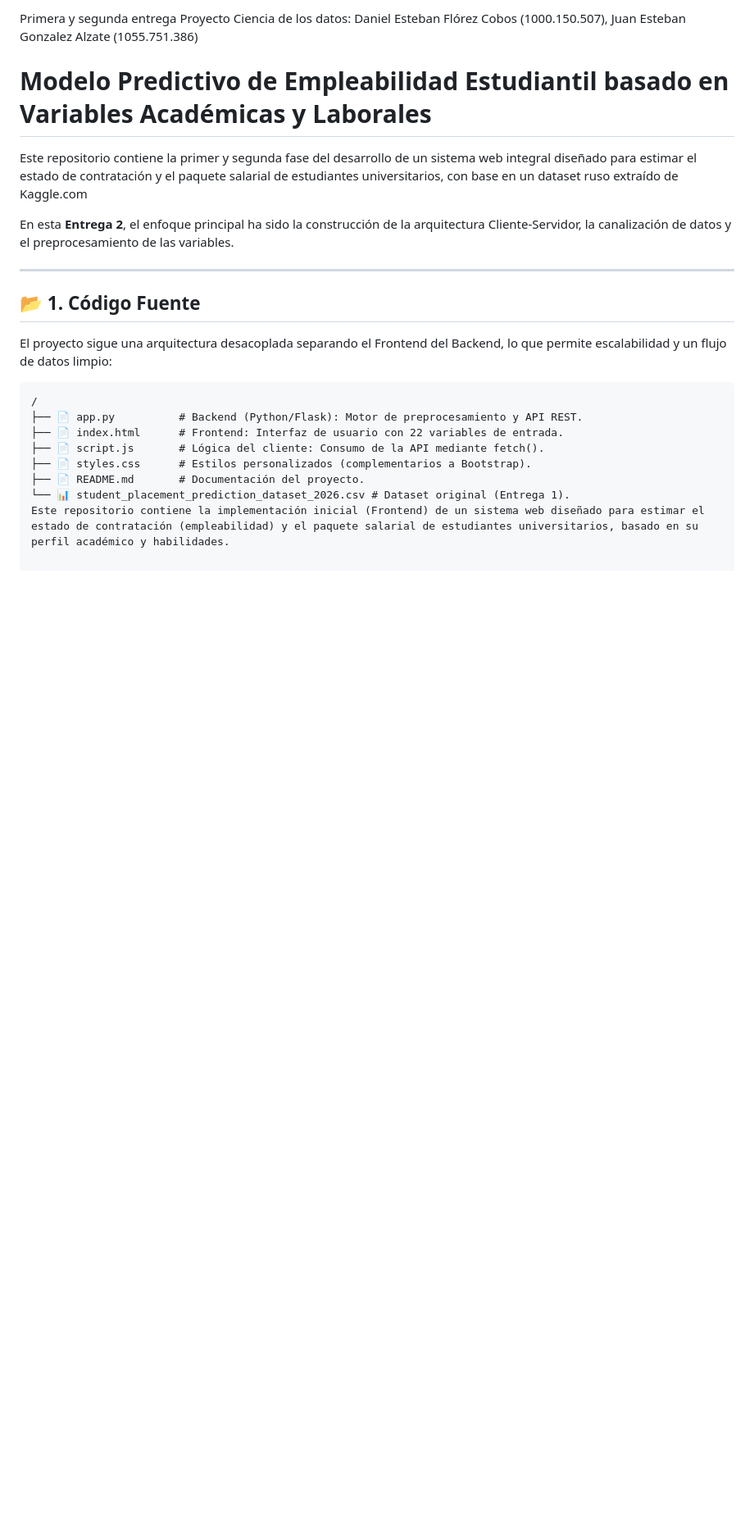
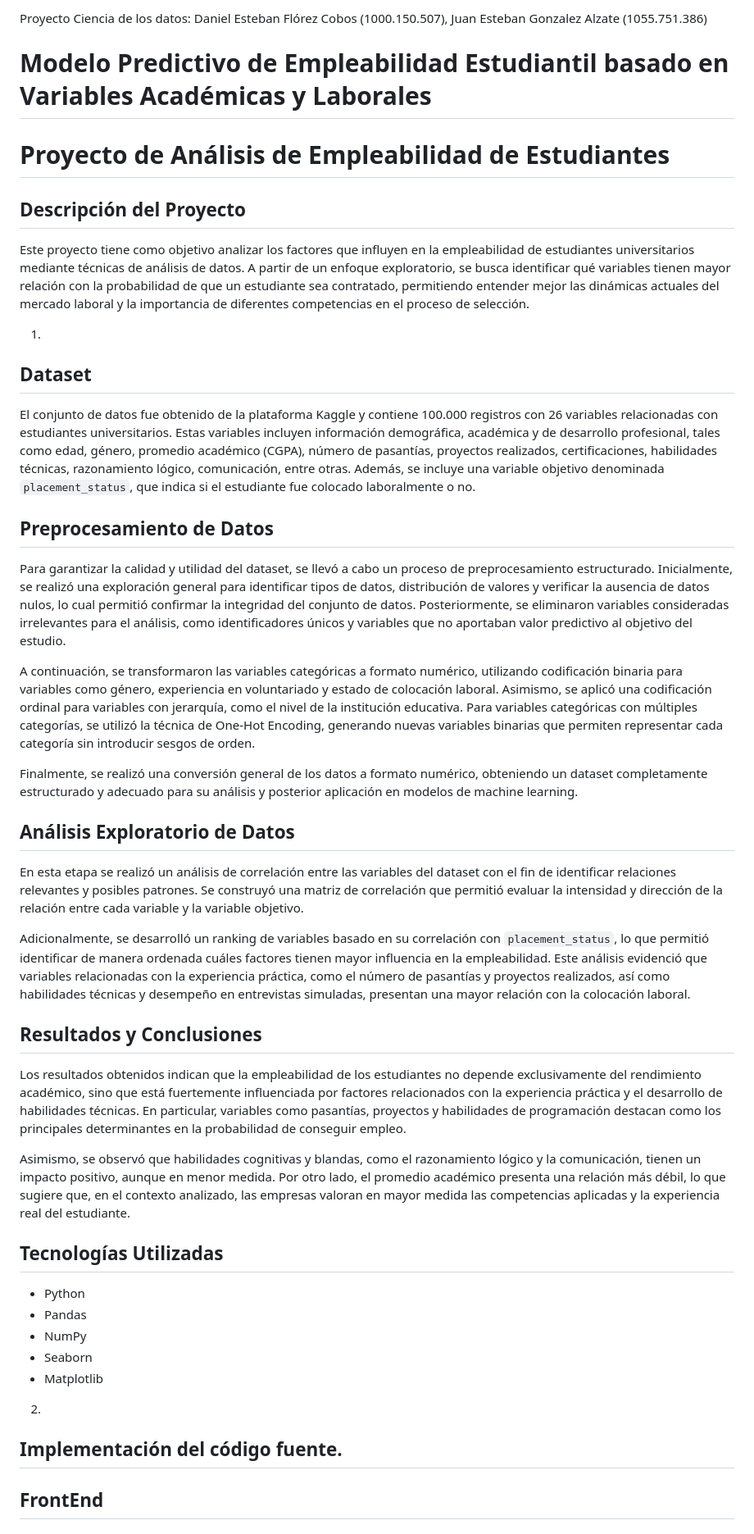
Before and after one commit to jgonzalezalz-a11y/Proyecto-Ciencia-de-los-datos, a Markdown page: README.md, the part around one of its changes. Shown at 82% size. Drawn GitHub-style; blank space fills up the shorter version.

````diff
--- a/README.md
+++ b/README.md
@@ -1,25 +1,43 @@
-Primera y segunda entrega Proyecto Ciencia de los datos:
+Proyecto Ciencia de los datos:
 Daniel Esteban Flórez Cobos (1000.150.507), Juan Esteban Gonzalez Alzate (1055.751.386)
 # Modelo Predictivo de Empleabilidad Estudiantil basado en Variables Académicas y Laborales
 
-Este repositorio contiene la primer y segunda fase del desarrollo de un sistema web integral diseñado para estimar el estado de contratación y el paquete salarial de estudiantes universitarios, con base en un dataset ruso extraído de Kaggle.com
+# Proyecto de Análisis de Empleabilidad de Estudiantes
 
-En esta **Entrega 2**, el enfoque principal ha sido la construcción de la arquitectura Cliente-Servidor, la canalización de datos y el preprocesamiento de las variables.
+## Descripción del Proyecto
+Este proyecto tiene como objetivo analizar los factores que influyen en la empleabilidad de estudiantes universitarios mediante técnicas de análisis de datos. A partir de un enfoque exploratorio, se busca identificar qué variables tienen mayor relación con la probabilidad de que un estudiante sea contratado, permitiendo entender mejor las dinámicas actuales del mercado laboral y la importancia de diferentes competencias en el proceso de selección.
 
----
+1.
+## Dataset
+El conjunto de datos fue obtenido de la plataforma Kaggle y contiene 100.000 registros con 26 variables relacionadas con estudiantes universitarios. Estas variables incluyen información demográfica, académica y de desarrollo profesional, tales como edad, género, promedio académico (CGPA), número de pasantías, proyectos realizados, certificaciones, habilidades técnicas, razonamiento lógico, comunicación, entre otras. Además, se incluye una variable objetivo denominada `placement_status`, que indica si el estudiante fue colocado laboralmente o no.
 
-## 📂 1. Código Fuente
+## Preprocesamiento de Datos
+Para garantizar la calidad y utilidad del dataset, se llevó a cabo un proceso de preprocesamiento estructurado. Inicialmente, se realizó una exploración general para identificar tipos de datos, distribución de valores y verificar la ausencia de datos nulos, lo cual permitió confirmar la integridad del conjunto de datos. Posteriormente, se eliminaron variables consideradas irrelevantes para el análisis, como identificadores únicos y variables que no aportaban valor predictivo al objetivo del estudio.
 
-El proyecto sigue una arquitectura desacoplada separando el Frontend del Backend, lo que permite escalabilidad y un flujo de datos limpio:
+A continuación, se transformaron las variables categóricas a formato numérico, utilizando codificación binaria para variables como género, experiencia en voluntariado y estado de colocación laboral. Asimismo, se aplicó una codificación ordinal para variables con jerarquía, como el nivel de la institución educativa. Para variables categóricas con múltiples categorías, se utilizó la técnica de One-Hot Encoding, generando nuevas variables binarias que permiten representar cada categoría sin introducir sesgos de orden.
 
-```text
-/
-├── 📄 app.py          # Backend (Python/Flask): Motor de preprocesamiento y API REST.
-├── 📄 index.html      # Frontend: Interfaz de usuario con 22 variables de entrada.
-├── 📄 script.js       # Lógica del cliente: Consumo de la API mediante fetch().
-├── 📄 styles.css      # Estilos personalizados (complementarios a Bootstrap).
-├── 📄 README.md       # Documentación del proyecto.
-└── 📊 student_placement_prediction_dataset_2026.csv # Dataset original (Entrega 1).
-Este repositorio contiene la implementación inicial (Frontend) de un sistema web diseñado para estimar el estado de contratación (empleabilidad) y el paquete salarial de estudiantes universitarios, basado en su perfil académico y habilidades.
+Finalmente, se realizó una conversión general de los datos a formato numérico, obteniendo un dataset completamente estructurado y adecuado para su análisis y posterior aplicación en modelos de machine learning.
+
+## Análisis Exploratorio de Datos
+En esta etapa se realizó un análisis de correlación entre las variables del dataset con el fin de identificar relaciones relevantes y posibles patrones. Se construyó una matriz de correlación que permitió evaluar la intensidad y dirección de la relación entre cada variable y la variable objetivo.
+
+Adicionalmente, se desarrolló un ranking de variables basado en su correlación con `placement_status`, lo que permitió identificar de manera ordenada cuáles factores tienen mayor influencia en la empleabilidad. Este análisis evidenció que variables relacionadas con la experiencia práctica, como el número de pasantías y proyectos realizados, así como habilidades técnicas y desempeño en entrevistas simuladas, presentan una mayor relación con la colocación laboral.
+
+## Resultados y Conclusiones
+Los resultados obtenidos indican que la empleabilidad de los estudiantes no depende exclusivamente del rendimiento académico, sino que está fuertemente influenciada por factores relacionados con la experiencia práctica y el desarrollo de habilidades técnicas. En particular, variables como pasantías, proyectos y habilidades de programación destacan como los principales determinantes en la probabilidad de conseguir empleo.
+
+Asimismo, se observó que habilidades cognitivas y blandas, como el razonamiento lógico y la comunicación, tienen un impacto positivo, aunque en menor medida. Por otro lado, el promedio académico presenta una relación más débil, lo que sugiere que, en el contexto analizado, las empresas valoran en mayor medida las competencias aplicadas y la experiencia real del estudiante.
+
+## Tecnologías Utilizadas
+- Python
+- Pandas
+- NumPy
+- Seaborn
+- Matplotlib
+
+2.
+
+## Implementación del código fuente.
+## FrontEnd
 
 
````
Also changed, not shown: other parts of README.md (+1 -62 lines).
